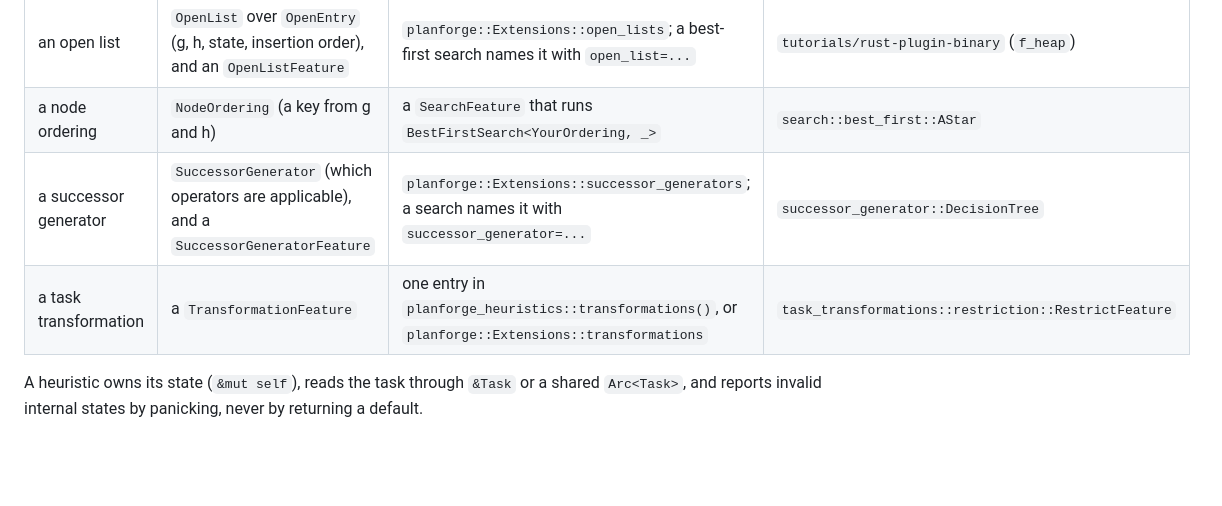
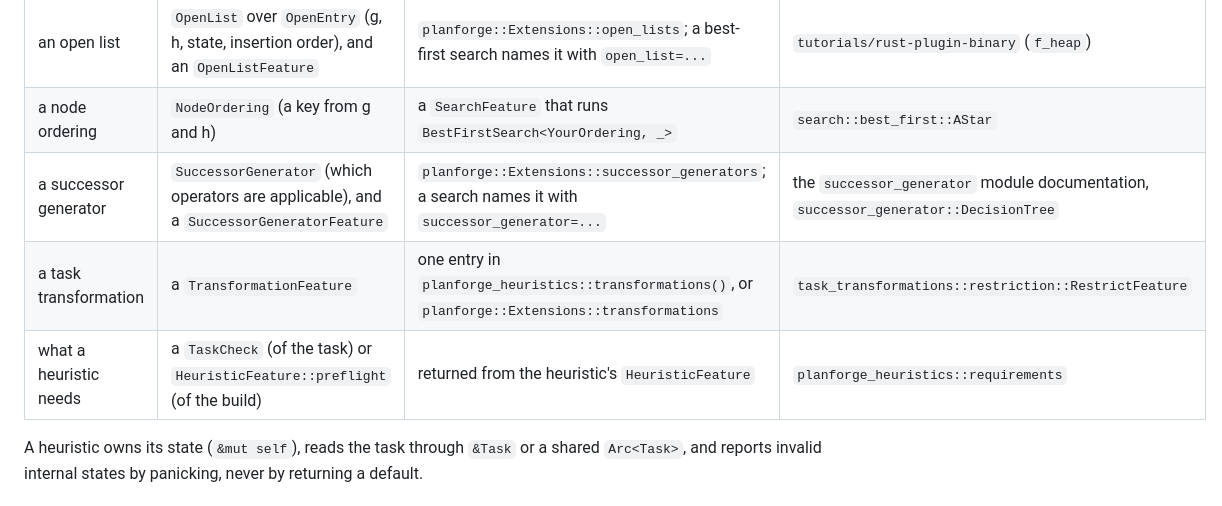
Before and after one commit to mrlab-ai/PlanForge, a Markdown page: docs/ARCHITECTURE.md, the part around the change. Rendered like a GitHub page; blank space fills up the shorter version.

Commit message:
Extension table: task requirements and the generator example

```diff
--- a/docs/ARCHITECTURE.md
+++ b/docs/ARCHITECTURE.md
@@ -145,8 +145,9 @@ One module per technique, each depending on the core only:
 | a search algorithm | a `SearchFeature` whose search composes `SearchSpace` and `SearchProgress` (for best-first search, a `NodeOrdering`) | `planforge::Extensions::search_algorithms` | `tutorials/rust-custom-search` |
 | an open list | `OpenList` over `OpenEntry` (g, h, state, insertion order), and an `OpenListFeature` | `planforge::Extensions::open_lists`; a best-first search names it with `open_list=...` | `tutorials/rust-plugin-binary` (`f_heap`) |
 | a node ordering | `NodeOrdering` (a key from g and h) | a `SearchFeature` that runs `BestFirstSearch<YourOrdering, _>` | `search::best_first::AStar` |
-| a successor generator | `SuccessorGenerator` (which operators are applicable), and a `SuccessorGeneratorFeature` | `planforge::Extensions::successor_generators`; a search names it with `successor_generator=...` | `successor_generator::DecisionTree` |
+| a successor generator | `SuccessorGenerator` (which operators are applicable), and a `SuccessorGeneratorFeature` | `planforge::Extensions::successor_generators`; a search names it with `successor_generator=...` | the `successor_generator` module documentation, `successor_generator::DecisionTree` |
 | a task transformation | a `TransformationFeature` | one entry in `planforge_heuristics::transformations()`, or `planforge::Extensions::transformations` | `task_transformations::restriction::RestrictFeature` |
+| what a heuristic needs | a `TaskCheck` (of the task) or `HeuristicFeature::preflight` (of the build) | returned from the heuristic's `HeuristicFeature` | `planforge_heuristics::requirements` |
 
 A heuristic owns its state (`&mut self`), reads the task through `&Task` or a
 shared `Arc<Task>`, and reports invalid internal states by panicking, never by
```
